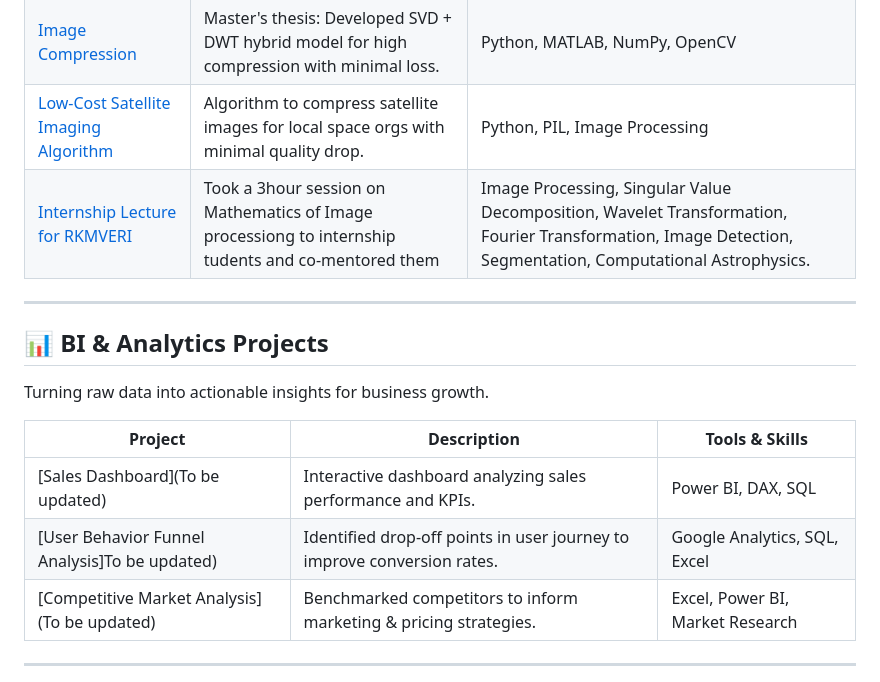
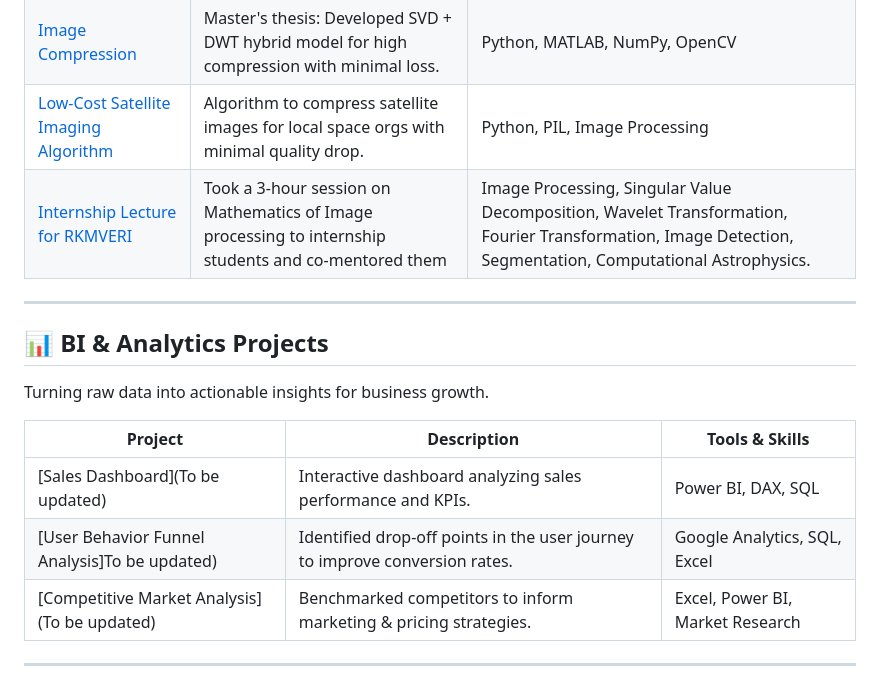
Before and after one commit to PhiWhyyy/PhiWhyyy, a Markdown page: README.md, the part around the change. GitHub-like rendering.

```diff
--- a/README.md
+++ b/README.md
@@ -14,7 +14,7 @@ Exploring patterns in the cosmos through data, machine learning, and computation
 | [Solar Quake](https://github.com/PhiWhyyy/SolarData-Sept-2017-) | Identifying and analyzing seismic emissions on the Sun and correlating them with solar flare activity. | Python, Astropy, SunPy, FITS processing, ML models |
 | [Image Compression](https://github.com/PhiWhyyy/Hybrid-program-for-image-compression-in-SVD-and-DWT) | Master's thesis: Developed SVD + DWT hybrid model for high compression with minimal loss. | Python, MATLAB, NumPy, OpenCV |
 | [Low-Cost Satellite Imaging Algorithm](https://colab.research.google.com/drive/1YLacyX3Wunz2_80YdHYfrejP9uvBwKk0?usp=sharing) | Algorithm to compress satellite images for local space orgs with minimal quality drop. | Python, PIL, Image Processing |
-|[Internship Lecture for RKMVERI](https://colab.research.google.com/drive/1_HVe8J3mbpWUJDMgUck8g-GmUL2RoryX#scrollTo=v4nomna0wm1G)| Took a 3hour session on Mathematics of Image processiong to internship tudents and co-mentored them| Image Processing, Singular Value Decomposition, Wavelet Transformation, Fourier Transformation, Image Detection, Segmentation, Computational Astrophysics.|
+|[Internship Lecture for RKMVERI](https://colab.research.google.com/drive/1_HVe8J3mbpWUJDMgUck8g-GmUL2RoryX#scrollTo=v4nomna0wm1G)| Took a 3-hour session on Mathematics of Image processing to internship students and co-mentored them| Image Processing, Singular Value Decomposition, Wavelet Transformation, Fourier Transformation, Image Detection, Segmentation, Computational Astrophysics.|
 ---
 
 ## 📊 BI & Analytics Projects
@@ -23,7 +23,7 @@ Turning raw data into actionable insights for business growth.
 | Project | Description | Tools & Skills |
 |---------|-------------|----------------|
 | [Sales Dashboard](To be updated) | Interactive dashboard analyzing sales performance and KPIs. | Power BI, DAX, SQL |
-| [User Behavior Funnel Analysis]To be updated) | Identified drop-off points in user journey to improve conversion rates. | Google Analytics, SQL, Excel |
+| [User Behavior Funnel Analysis]To be updated) | Identified drop-off points in the user journey to improve conversion rates. | Google Analytics, SQL, Excel |
 | [Competitive Market Analysis](To be updated) | Benchmarked competitors to inform marketing & pricing strategies. | Excel, Power BI, Market Research |
 
 ---
```
